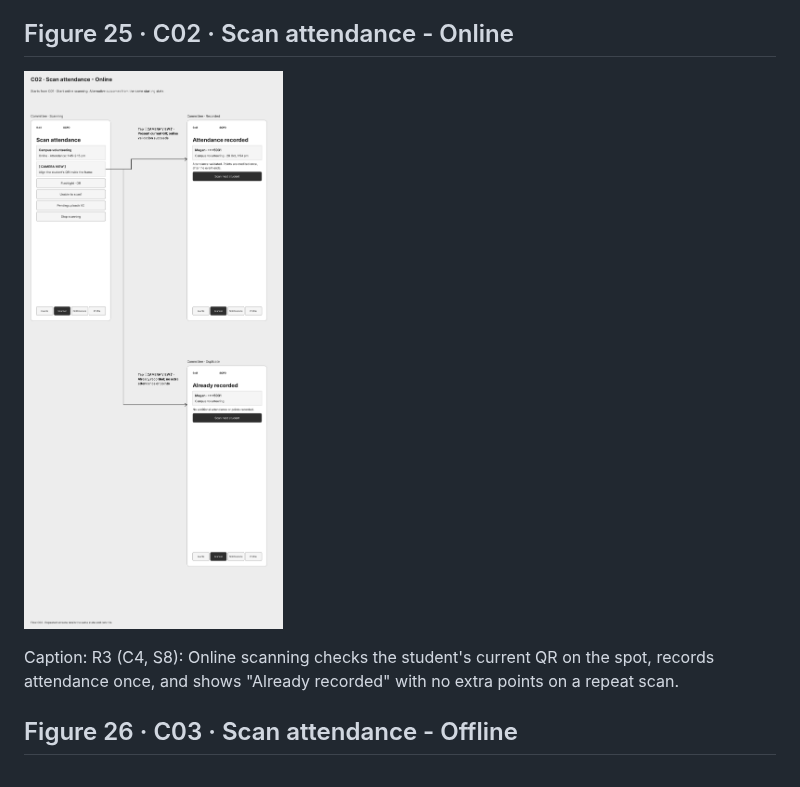
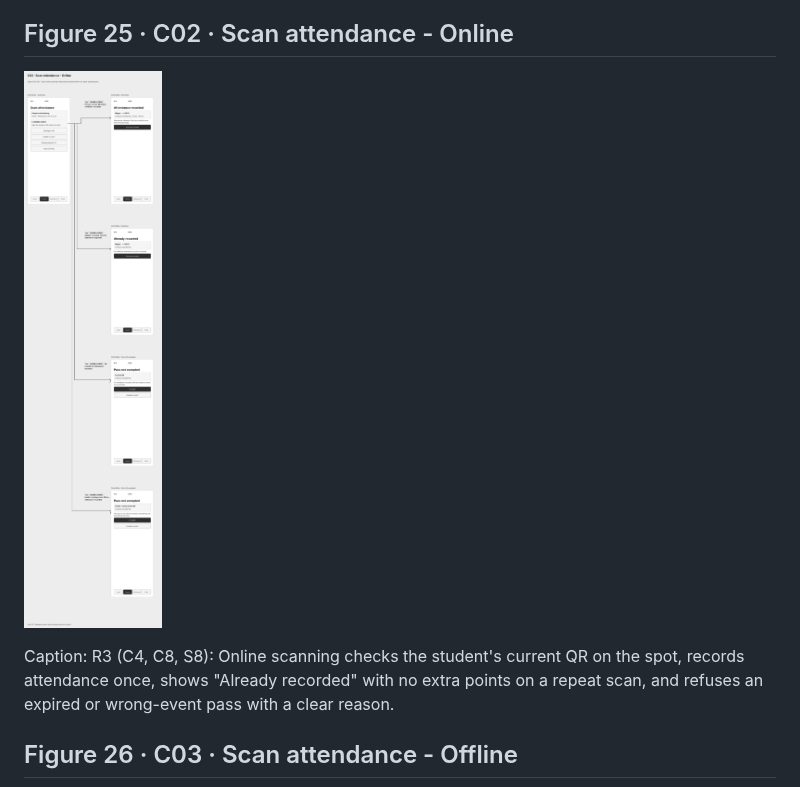
Before and after one commit to MDP-GroupB/GroupB-Mobile-Programming, a Markdown page: docs/wireframes/README.md, the part around the change. GitHub-like rendering; pictures changed too: docs/wireframes/images/25-C02-online-scanning.png.

Commit message:
Update Fig 25 with Pass not accepted states

```diff
--- a/docs/wireframes/README.md
+++ b/docs/wireframes/README.md
@@ -185,7 +185,7 @@ Caption: R4 (C7): The committee scanner can start online scanning at once or ena
 
 [![Figure 25](images/25-C02-online-scanning.png)](images/25-C02-online-scanning.png)
 
-Caption: R3 (C4, S8): Online scanning checks the student's current QR on the spot, records attendance once, and shows "Already recorded" with no extra points on a repeat scan.
+Caption: R3 (C4, C8, S8): Online scanning checks the student's current QR on the spot, records attendance once, shows "Already recorded" with no extra points on a repeat scan, and refuses an expired or wrong-event pass with a clear reason.
 
 ## Figure 26 · C03 · Scan attendance - Offline
 
```
